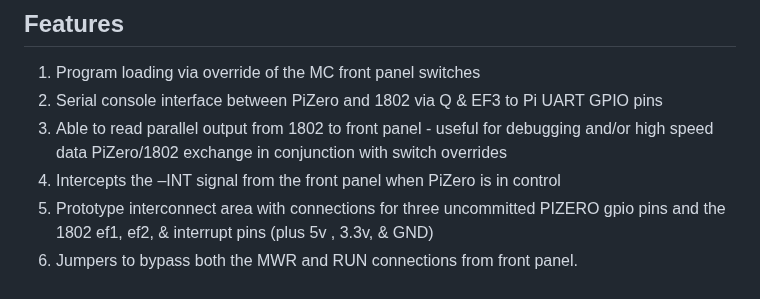
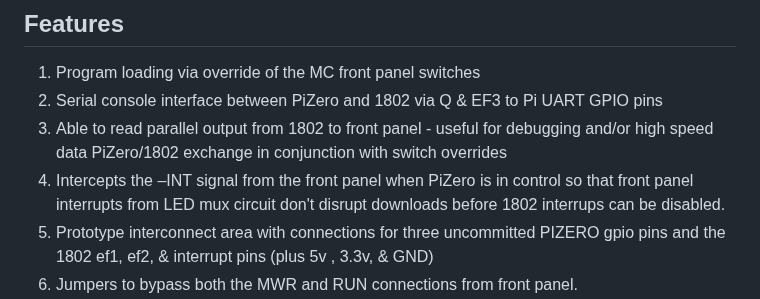
Before and after one commit to anthonylhill/anthonylhill.github.io, a Markdown page: README.md, the part around one of its changes. GitHub-like rendering.

```diff
--- a/README.md
+++ b/README.md
@@ -28,7 +28,7 @@ So I’ve designed and built a PCB Raspberry PiZero W loader card that’s forma
 <li>Program loading via override of the MC front panel switches
 <li>Serial console interface between PiZero and 1802 via Q & EF3 to Pi UART GPIO pins
 <li>Able to read parallel output from 1802 to front panel - useful for debugging and/or high speed data PiZero/1802 exchange in conjunction with switch overrides
-<li>Intercepts the –INT signal from  the front panel when PiZero is in control
+<li>Intercepts the –INT signal from  the front panel when PiZero is in control so that front panel interrupts from LED mux circuit don't disrupt downloads before 1802 interrups can be disabled.
 <li>Prototype interconnect area with connections for three uncommitted PIZERO gpio pins and the 1802 ef1, ef2, & interrupt pins (plus 5v , 3.3v, & GND)
 <li>Jumpers to bypass both the MWR and RUN connections from front panel.
 <li>Form factor & connectors to fit into MC stack
```
Also changed, not shown: other parts of README.md (+1 -1 lines).
